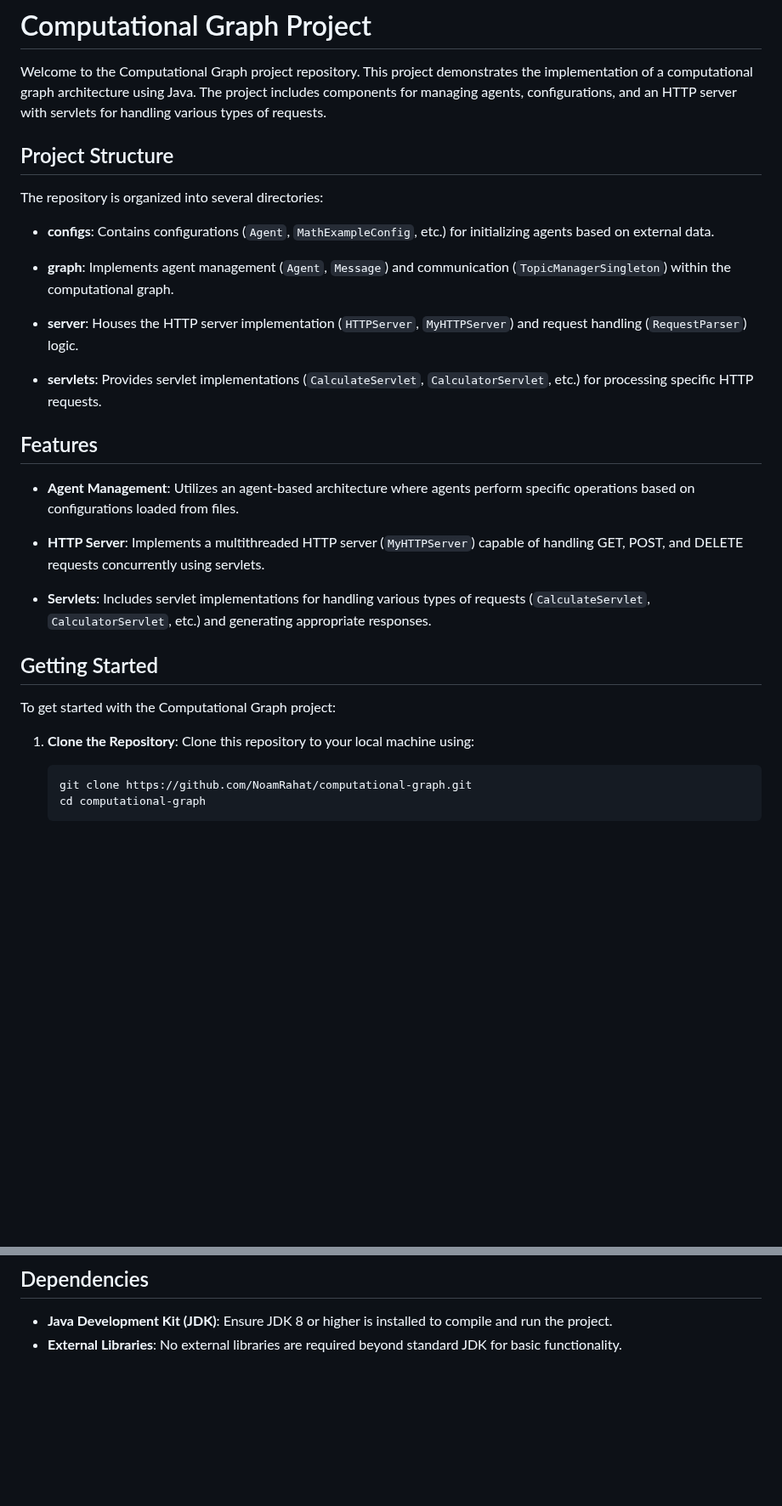
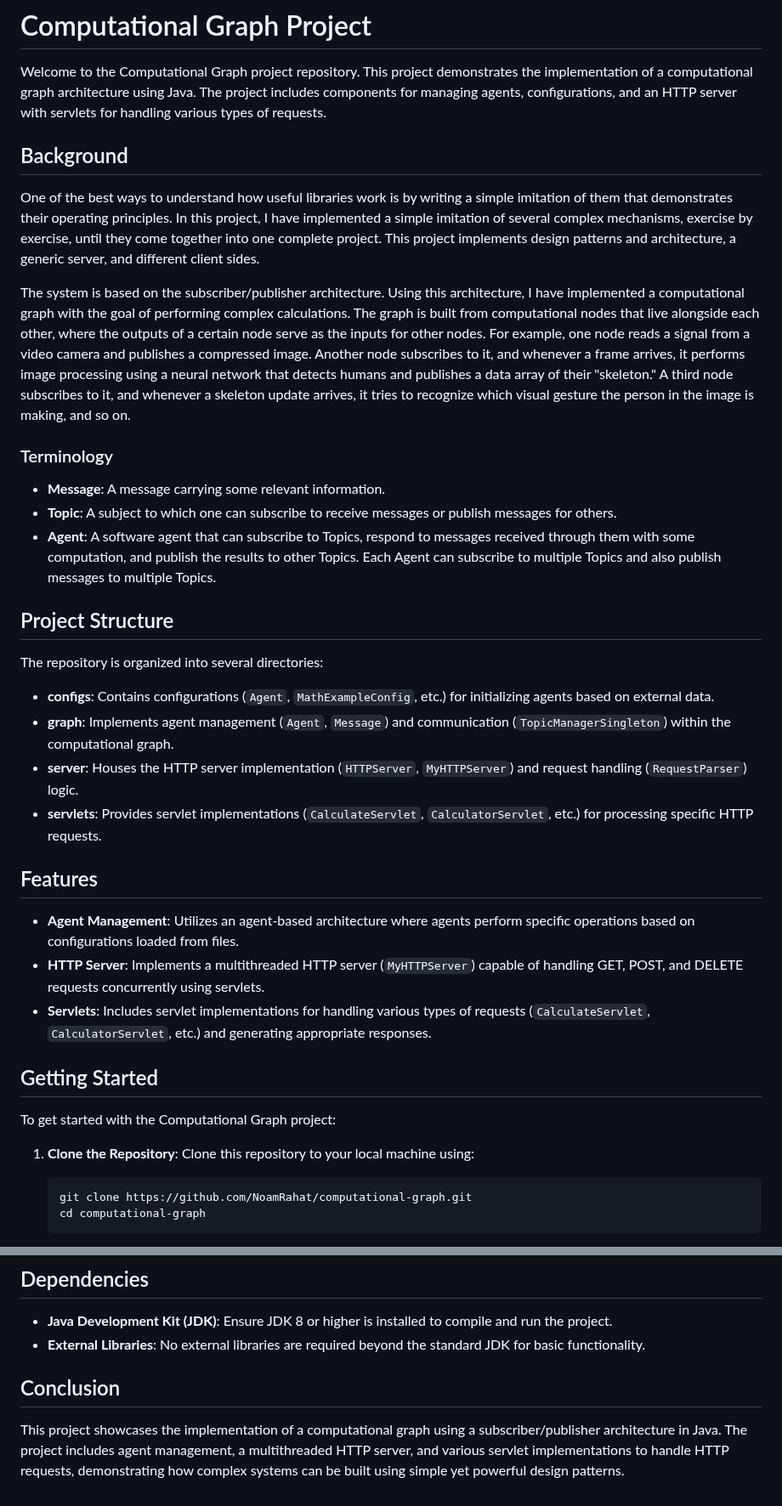
Before and after one commit to NoamRahat/computational-graph, a Markdown page: README.md, 2 parts joined by grey strips. Shown at 85% size. Drawn GitHub-style; blank space fills up the shorter version.

Commit message:
update backround section in readme

````diff
--- a/README.md
+++ b/README.md
@@ -1,25 +1,31 @@
 # Computational Graph Project
 
 Welcome to the Computational Graph project repository. This project demonstrates the implementation of a computational graph architecture using Java. The project includes components for managing agents, configurations, and an HTTP server with servlets for handling various types of requests.
+
+## Background
+
+One of the best ways to understand how useful libraries work is by writing a simple imitation of them that demonstrates their operating principles. In this project, I have implemented a simple imitation of several complex mechanisms, exercise by exercise, until they come together into one complete project. This project implements design patterns and architecture, a generic server, and different client sides.
+
+The system is based on the subscriber/publisher architecture. Using this architecture, I have implemented a computational graph with the goal of performing complex calculations. The graph is built from computational nodes that live alongside each other, where the outputs of a certain node serve as the inputs for other nodes. For example, one node reads a signal from a video camera and publishes a compressed image. Another node subscribes to it, and whenever a frame arrives, it performs image processing using a neural network that detects humans and publishes a data array of their "skeleton." A third node subscribes to it, and whenever a skeleton update arrives, it tries to recognize which visual gesture the person in the image is making, and so on.
+
+### Terminology
+- **Message**: A message carrying some relevant information.
+- **Topic**: A subject to which one can subscribe to receive messages or publish messages for others.
+- **Agent**: A software agent that can subscribe to Topics, respond to messages received through them with some computation, and publish the results to other Topics. Each Agent can subscribe to multiple Topics and also publish messages to multiple Topics.
 
 ## Project Structure
 
 The repository is organized into several directories:
 
 - **configs**: Contains configurations (`Agent`, `MathExampleConfig`, etc.) for initializing agents based on external data.
-
 - **graph**: Implements agent management (`Agent`, `Message`) and communication (`TopicManagerSingleton`) within the computational graph.
-
 - **server**: Houses the HTTP server implementation (`HTTPServer`, `MyHTTPServer`) and request handling (`RequestParser`) logic.
-
 - **servlets**: Provides servlet implementations (`CalculateServlet`, `CalculatorServlet`, etc.) for processing specific HTTP requests.
 
 ## Features
 
 - **Agent Management**: Utilizes an agent-based architecture where agents perform specific operations based on configurations loaded from files.
-
 - **HTTP Server**: Implements a multithreaded HTTP server (`MyHTTPServer`) capable of handling GET, POST, and DELETE requests concurrently using servlets.
-
 - **Servlets**: Includes servlet implementations for handling various types of requests (`CalculateServlet`, `CalculatorServlet`, etc.) and generating appropriate responses.
 
 ## Getting Started
@@ -27,7 +33,7 @@ The repository is organized into several directories:
 To get started with the Computational Graph project:
 
 1. **Clone the Repository**: Clone this repository to your local machine using:
-   ```
+   ```sh
    git clone https://github.com/NoamRahat/computational-graph.git
    cd computational-graph
    ```
@@ -62,4 +68,8 @@ Result: 15
 ## Dependencies
 
 - **Java Development Kit (JDK)**: Ensure JDK 8 or higher is installed to compile and run the project.
-- **External Libraries**: No external libraries are required beyond standard JDK for basic functionality.
+- **External Libraries**: No external libraries are required beyond the standard JDK for basic functionality.
+
+## Conclusion
+
+This project showcases the implementation of a computational graph using a subscriber/publisher architecture in Java. The project includes agent management, a multithreaded HTTP server, and various servlet implementations to handle HTTP requests, demonstrating how complex systems can be built using simple yet powerful design patterns.
````
